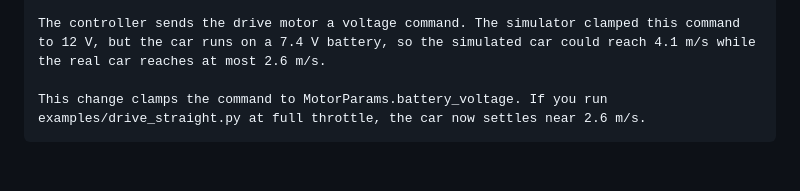
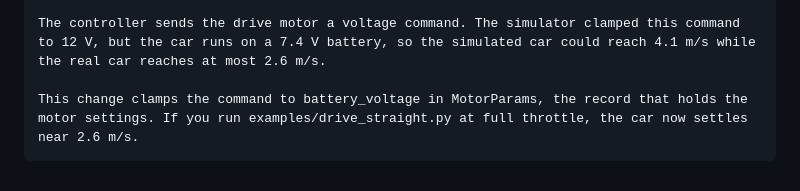
Before and after one commit to Neobotics-Foundation-Inc/neoracer-mujoco, a Markdown page: AGENTS.md, the part around the change. Drawn GitHub-style.

Commit message:
AGENTS.md: explain MotorParams in the example
The example pull request used MotorParams without saying what it is, which breaks the rule it illustrates. It now says that MotorParams is the record that holds the motor settings.

````diff
--- a/AGENTS.md
+++ b/AGENTS.md
@@ -274,5 +274,5 @@ Clamp the drive motor command to the battery voltage
 
 The controller sends the drive motor a voltage command. The simulator clamped this command to 12 V, but the car runs on a 7.4 V battery, so the simulated car could reach 4.1 m/s while the real car reaches at most 2.6 m/s.
 
-This change clamps the command to MotorParams.battery_voltage. If you run examples/drive_straight.py at full throttle, the car now settles near 2.6 m/s.
+This change clamps the command to battery_voltage in MotorParams, the record that holds the motor settings. If you run examples/drive_straight.py at full throttle, the car now settles near 2.6 m/s.
 ```
````
